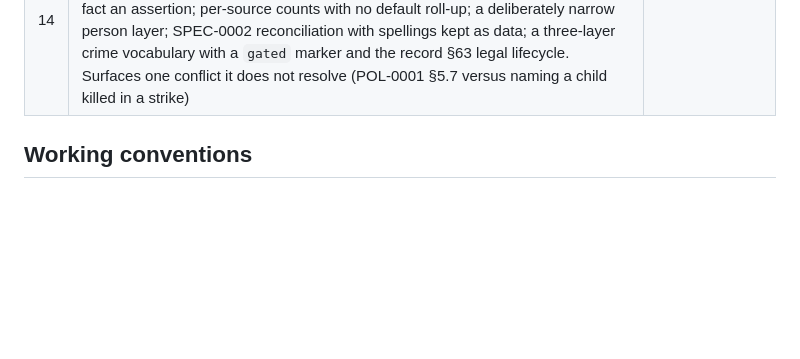
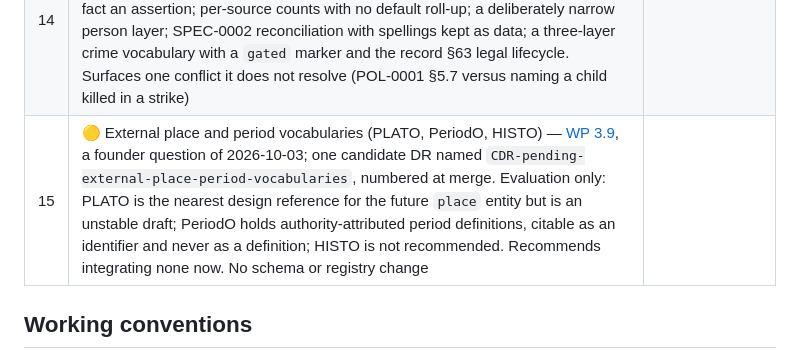
Before and after one commit to louisbaudry/UkraineIndependenceWar_dot_org, a Markdown page: docs/phase-3/README.md, the part around the change. GitHub-like rendering; blank space fills up the shorter version.

Commit message:
Add WP 3.9: evaluate PLATO, PeriodO and HISTO against SPEC-0001
Evaluation only; recommends integrating none now. Verified: repository text and web page summaries (2026-10-03). Not verified: PLATO ontology file, HISTO licence, PeriodO coverage and live licence. No schema, registry or outbound-data change.

Co-Authored-By: Claude Sonnet 5.5 <noreply@anthropic.com>
Claude-Session: https://claude.ai/code/session_019G4FqPKp85Ckxgq8eWmaBS

```diff
--- a/docs/phase-3/README.md
+++ b/docs/phase-3/README.md
@@ -34,6 +34,7 @@ sophisticated."
 | 12 | 🟡 WACZ evaluation — [WP 3.6](working-papers/wp-3.6-wacz-evaluation.md) deposited 2026-09-15 (WP 3.4 Track A item A4); CDR-P3-42 candidate. Finding: the WACZ container format is stable (v1.1.1) but its signing layer is a pre-1.0 working draft (v0.1.0); recommends deferring adoption of both, WARC via `collector/pipeline.py` unchanged, on two stated revisit triggers | Q-04 (WP 0.2 §8, Phase II output 7); DR-0006's evaluation precondition |
 | 13 | ✅ Registration classes — [WP 3.7](working-papers/wp-3.7-registration-classes.md) (WP 3.4 Track A item A5), design for CDR-P3-32 (deposited in WP 3.4 §8, 2026-09-08); enacted as [DR-0103](../decision-records/DR-0103-registration-classes.md). Authorization scale reduced from per-source (thousands) to per-class plus exceptions (tens); no schema change, merged values frozen at registration time. Implemented and tested (`sources/register.py`, `sources/tests/test_register_classes.py`, 18 checks). **Initial classes named 2026-09-17**: jurisdiction first, topic second (WP 3.7 §7's recommendation); six classes, all seven candidates wired (`sources/README.md`). Next: execution of the three pending A1 registrations on the archive server | CDR-P3-32 |
 | 14 | 🟡 Incident / harm / person model for civilian harm and war crimes — [WP 3.8](working-papers/wp-3.8-civilian-harm-incident-model.md) (DR-0109 Consequence 5, issue #71); five candidate DRs named `CDR-P3-47…51`, numbered at merge. Design only: incident as a fact-free world-event with every fact an assertion; per-source counts with no default roll-up; a deliberately narrow person layer; SPEC-0002 reconciliation with spellings kept as data; a three-layer crime vocabulary with a `gated` marker and the record §63 legal lifecycle. Surfaces one conflict it does not resolve (POL-0001 §5.7 versus naming a child killed in a strike) |
+| 15 | 🟡 External place and period vocabularies (PLATO, PeriodO, HISTO) — [WP 3.9](working-papers/wp-3.9-external-place-and-period-vocabularies.md), a founder question of 2026-10-03; one candidate DR named `CDR-pending-external-place-period-vocabularies`, numbered at merge. Evaluation only: PLATO is the nearest design reference for the future `place` entity but is an unstable draft; PeriodO holds authority-attributed period definitions, citable as an identifier and never as a definition; HISTO is not recommended. Recommends integrating none now. No schema or registry change |  |
 
 ## Working conventions
 
```
Also changed, not shown: 2 other files.
